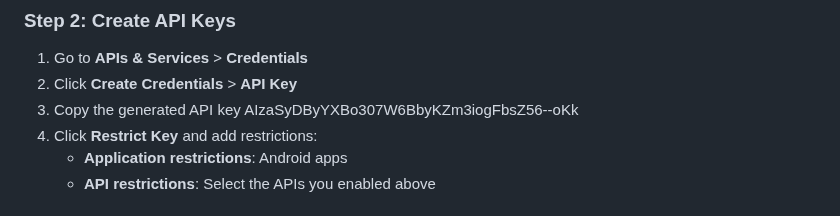
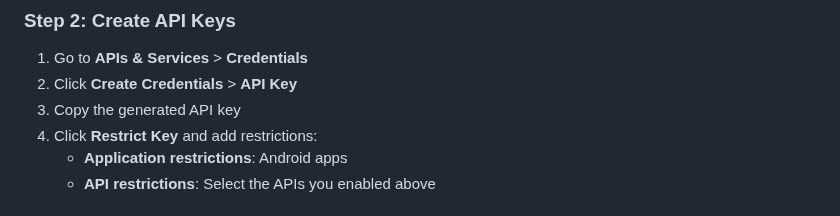
Before and after one commit to kazamabolt/GatheringPeps, a Markdown page: GOOGLE_MAPS_SETUP.md, the part around the change. GitHub-like rendering.

Commit message:
Phase 1 MVP version

```diff
--- a/GOOGLE_MAPS_SETUP.md
+++ b/GOOGLE_MAPS_SETUP.md
@@ -28,7 +28,6 @@ This guide will help you set up Google Maps for your Flutter app.
 1. Go to **APIs & Services** > **Credentials**
 2. Click **Create Credentials** > **API Key**
 3. Copy the generated API key
-   AIzaSyDByYXBo307W6BbyKZm3iogFbsZ56--oKk
 4. Click **Restrict Key** and add restrictions:
    - **Application restrictions**: Android apps
    - **API restrictions**: Select the APIs you enabled above
```
